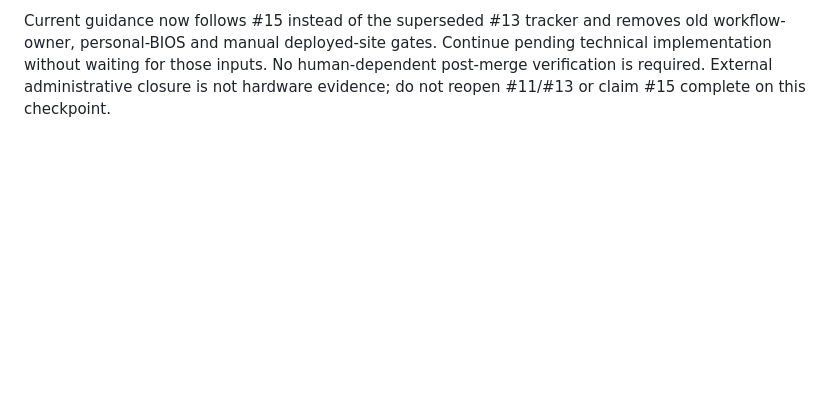
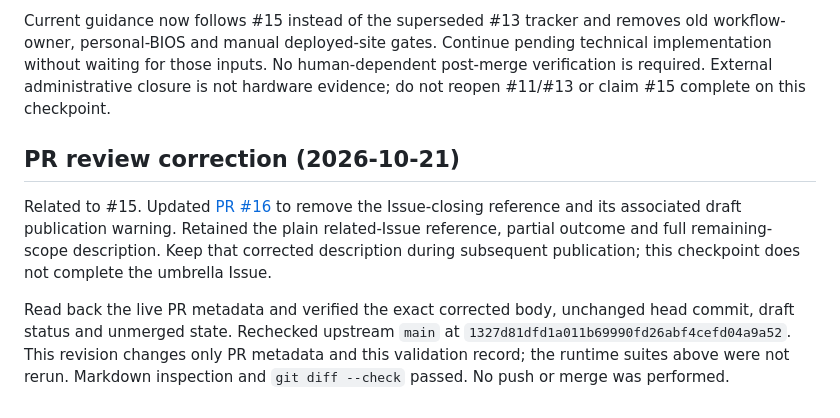
Before and after one commit to takahirox/saturn-rust, a Markdown page: docs/validation-issue-15.md, the part around the change. GitHub-like rendering; blank space fills up the shorter version.

Commit message:
Correct partial PR description to keep Issue #15 open

```diff
--- a/docs/validation-issue-15.md
+++ b/docs/validation-issue-15.md
@@ -117,3 +117,17 @@ old workflow-owner, personal-BIOS and manual deployed-site gates. Continue pendi
 technical implementation without waiting for those inputs. No human-dependent
 post-merge verification is required. External administrative closure is not
 hardware evidence; do not reopen #11/#13 or claim #15 complete on this checkpoint.
+
+## PR review correction (2026-10-21)
+
+Related to #15. Updated [PR #16](https://github.com/takahirox/saturn-rust/pull/16)
+to remove the Issue-closing reference and its associated draft publication
+warning. Retained the plain related-Issue reference, partial outcome and full
+remaining-scope description. Keep that corrected description during subsequent
+publication; this checkpoint does not complete the umbrella Issue.
+
+Read back the live PR metadata and verified the exact corrected body, unchanged
+head commit, draft status and unmerged state. Rechecked upstream `main` at
+`1327d81dfd1a011b69990fd26abf4cefd04a9a52`. This revision changes only PR metadata
+and this validation record; the runtime suites above were not rerun. Markdown
+inspection and `git diff --check` passed. No push or merge was performed.
```
